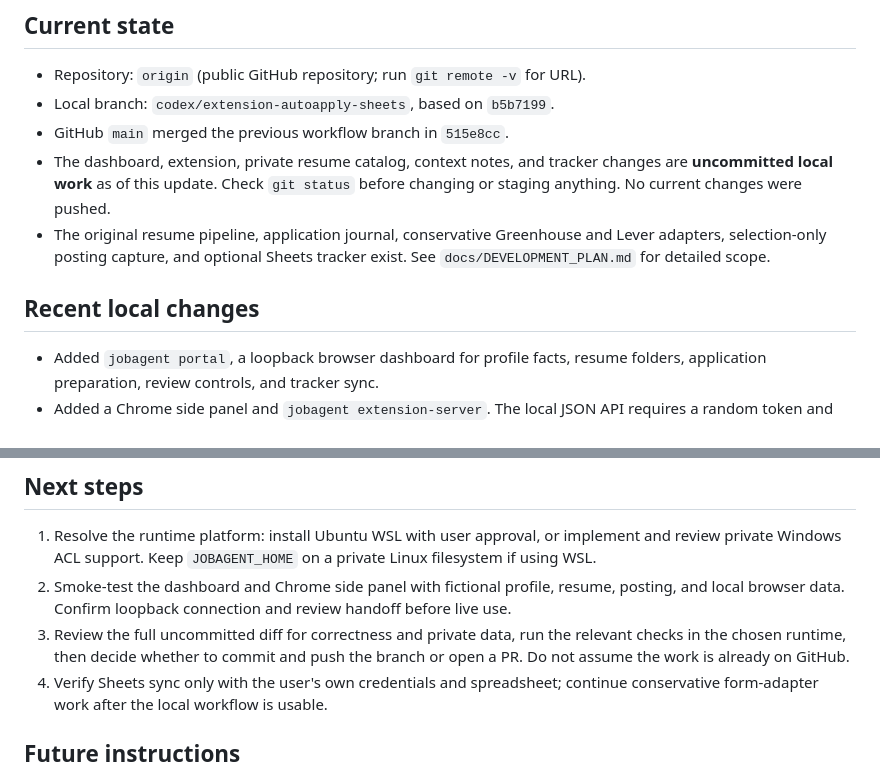
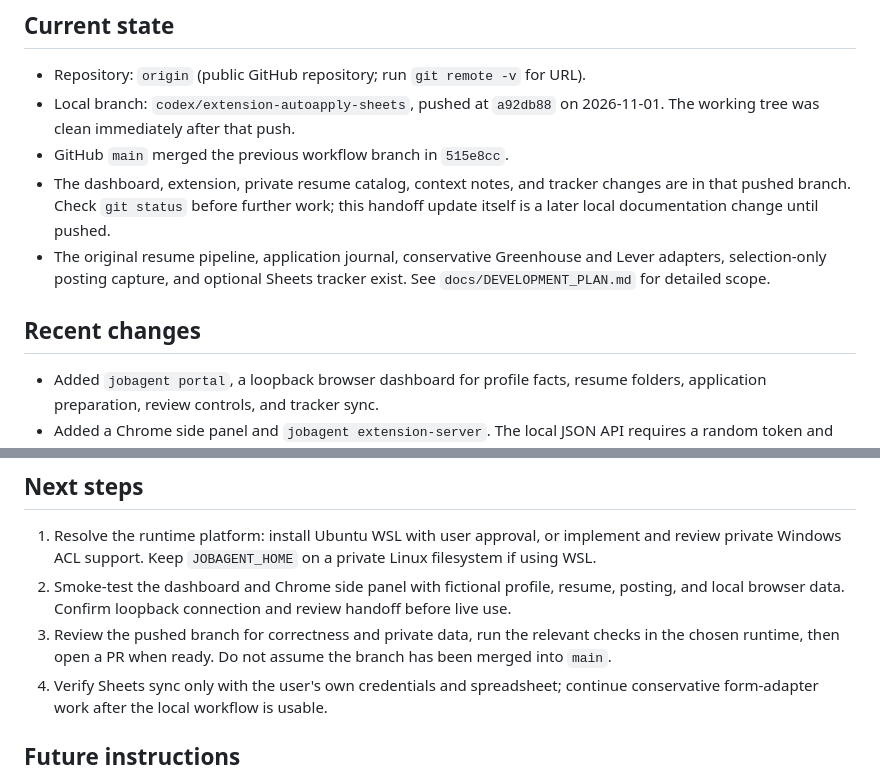
Before and after one commit to Abhinav460/job-agent, a Markdown page: PROJECT_CONTEXT.md, 2 parts joined by grey strips. Rendered like a GitHub page.

Commit message:
Record pushed branch in project handoff

```diff
--- a/PROJECT_CONTEXT.md
+++ b/PROJECT_CONTEXT.md
@@ -14,16 +14,17 @@ tracks applications. It must never submit an application itself.
 ## Current state
 
 - Repository: `origin` (public GitHub repository; run `git remote -v` for URL).
-- Local branch: `codex/extension-autoapply-sheets`, based on `b5b7199`.
+- Local branch: `codex/extension-autoapply-sheets`, pushed at `a92db88` on
+  2026-11-01. The working tree was clean immediately after that push.
 - GitHub `main` merged the previous workflow branch in `515e8cc`.
 - The dashboard, extension, private resume catalog, context notes, and tracker
-  changes are **uncommitted local work** as of this update. Check `git status`
-  before changing or staging anything. No current changes were pushed.
+  changes are in that pushed branch. Check `git status` before further work;
+  this handoff update itself is a later local documentation change until pushed.
 - The original resume pipeline, application journal, conservative Greenhouse
   and Lever adapters, selection-only posting capture, and optional Sheets
   tracker exist. See `docs/DEVELOPMENT_PLAN.md` for detailed scope.
 
-## Recent local changes
+## Recent changes
 
 - Added `jobagent portal`, a loopback browser dashboard for profile facts,
   resume folders, application preparation, review controls, and tracker sync.
@@ -77,9 +78,9 @@ tracks applications. It must never submit an application itself.
 2. Smoke-test the dashboard and Chrome side panel with fictional profile,
    resume, posting, and local browser data. Confirm loopback connection and
    review handoff before live use.
-3. Review the full uncommitted diff for correctness and private data, run the
-   relevant checks in the chosen runtime, then decide whether to commit and
-   push the branch or open a PR. Do not assume the work is already on GitHub.
+3. Review the pushed branch for correctness and private data, run the relevant
+   checks in the chosen runtime, then open a PR when ready. Do not assume the
+   branch has been merged into `main`.
 4. Verify Sheets sync only with the user's own credentials and spreadsheet;
    continue conservative form-adapter work after the local workflow is usable.
 
```
